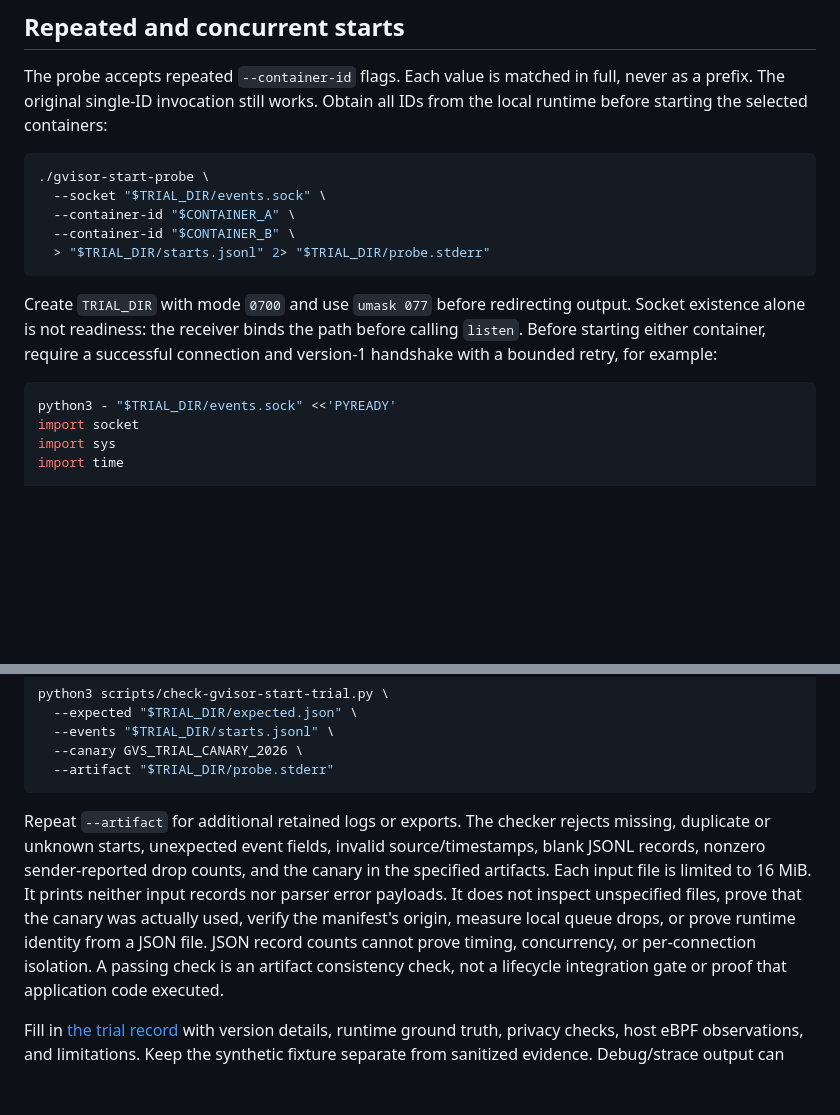
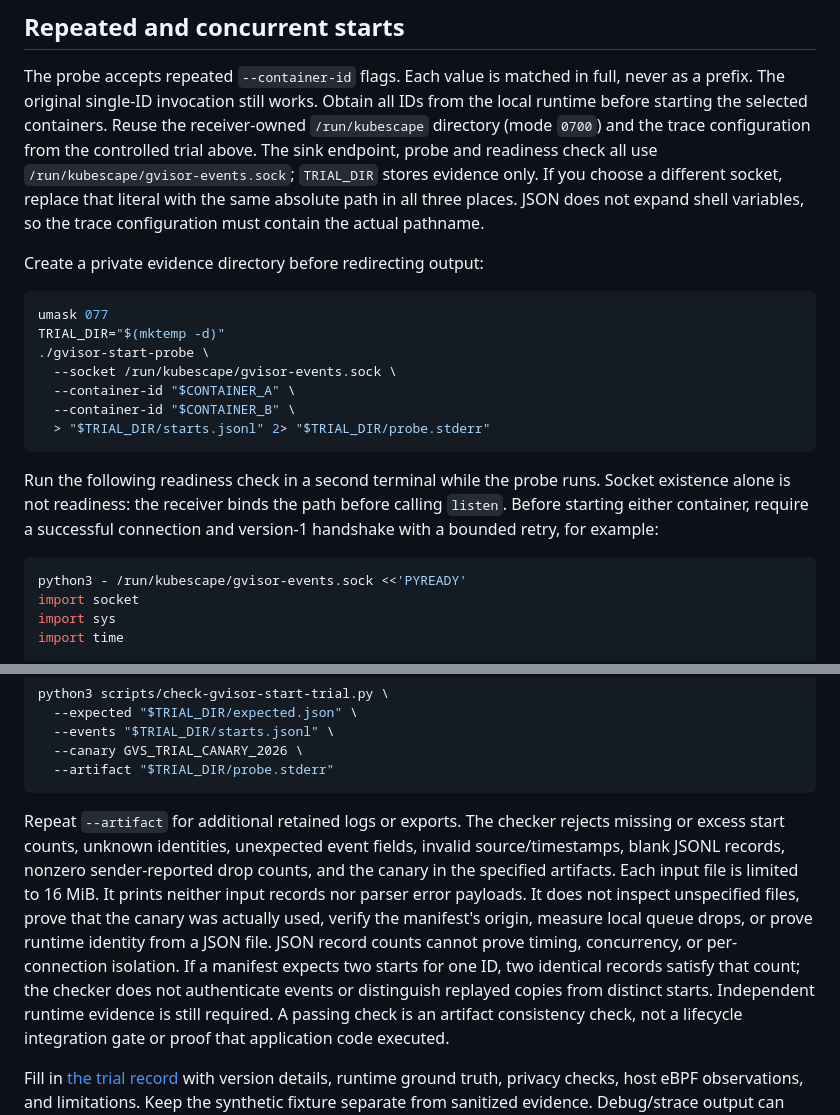
Before and after one commit to kubescape/node-agent, a Markdown page: docs/gvisor-start-probe.md, 2 parts joined by grey strips. Rendered like a GitHub page; blank space fills up the shorter version.

Commit message:
docs(gvisor): use one socket endpoint throughout the trial
Signed-off-by: Daksh Pathak <daksh.pathak.ug24@nsut.ac.in>

````diff
--- a/docs/gvisor-start-probe.md
+++ b/docs/gvisor-start-probe.md
@@ -99,23 +99,33 @@ is useful prior work but is not validation of this receiver.
 
 The probe accepts repeated `--container-id` flags. Each value is matched in
 full, never as a prefix. The original single-ID invocation still works.
-Obtain all IDs from the local runtime before starting the selected containers:
+Obtain all IDs from the local runtime before starting the selected containers.
+Reuse the receiver-owned `/run/kubescape` directory (mode `0700`) and the
+trace configuration from the controlled trial above. The sink endpoint, probe
+and readiness check all use `/run/kubescape/gvisor-events.sock`; `TRIAL_DIR`
+stores evidence only. If you choose a different socket, replace that literal
+with the same absolute path in all three places. JSON does not expand shell
+variables, so the trace configuration must contain the actual pathname.
+
+Create a private evidence directory before redirecting output:
 
 ```sh
+umask 077
+TRIAL_DIR="$(mktemp -d)"
 ./gvisor-start-probe \
-  --socket "$TRIAL_DIR/events.sock" \
+  --socket /run/kubescape/gvisor-events.sock \
   --container-id "$CONTAINER_A" \
   --container-id "$CONTAINER_B" \
   > "$TRIAL_DIR/starts.jsonl" 2> "$TRIAL_DIR/probe.stderr"
 ```
 
-Create `TRIAL_DIR` with mode `0700` and use `umask 077` before redirecting
-output. Socket existence alone is not readiness: the receiver binds the path
+Run the following readiness check in a second terminal while the probe runs.
+Socket existence alone is not readiness: the receiver binds the path
 before calling `listen`. Before starting either container, require a successful
 connection and version-1 handshake with a bounded retry, for example:
 
 ```sh
-python3 - "$TRIAL_DIR/events.sock" <<'PYREADY'
+python3 - /run/kubescape/gvisor-events.sock <<'PYREADY'
 import socket
 import sys
 import time
@@ -178,13 +189,18 @@ python3 scripts/check-gvisor-start-trial.py \
 ```
 
 Repeat `--artifact` for additional retained logs or exports. The checker
-rejects missing, duplicate or unknown starts, unexpected event fields, invalid
+rejects missing or excess start counts, unknown identities, unexpected event
+fields, invalid
 source/timestamps, blank JSONL records, nonzero sender-reported drop counts,
-and the canary in the specified artifacts. Each input file is limited to 16 MiB. It prints neither
+and the canary in the specified artifacts. Each input file is limited to
+16 MiB. It prints neither
 input records nor parser error payloads. It does not inspect unspecified
 files, prove that the canary was actually used, verify the manifest's origin,
 measure local queue drops, or prove runtime identity from a JSON file. JSON
 record counts cannot prove timing, concurrency, or per-connection isolation.
+If a manifest expects two starts for one ID, two identical records satisfy that
+count; the checker does not authenticate events or distinguish replayed copies
+from distinct starts. Independent runtime evidence is still required.
 A passing check is an artifact consistency check, not a lifecycle integration
 gate or proof that application code executed.
 
````
Also changed, not shown: other parts of docs/gvisor-start-probe.md (+2 -1 lines).
